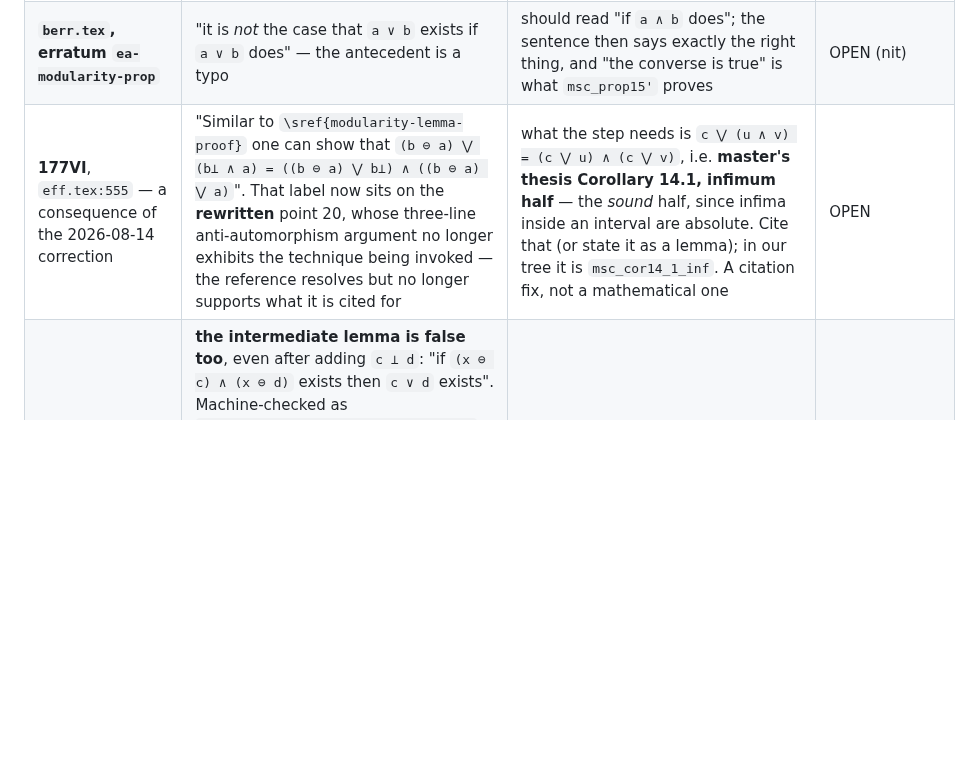
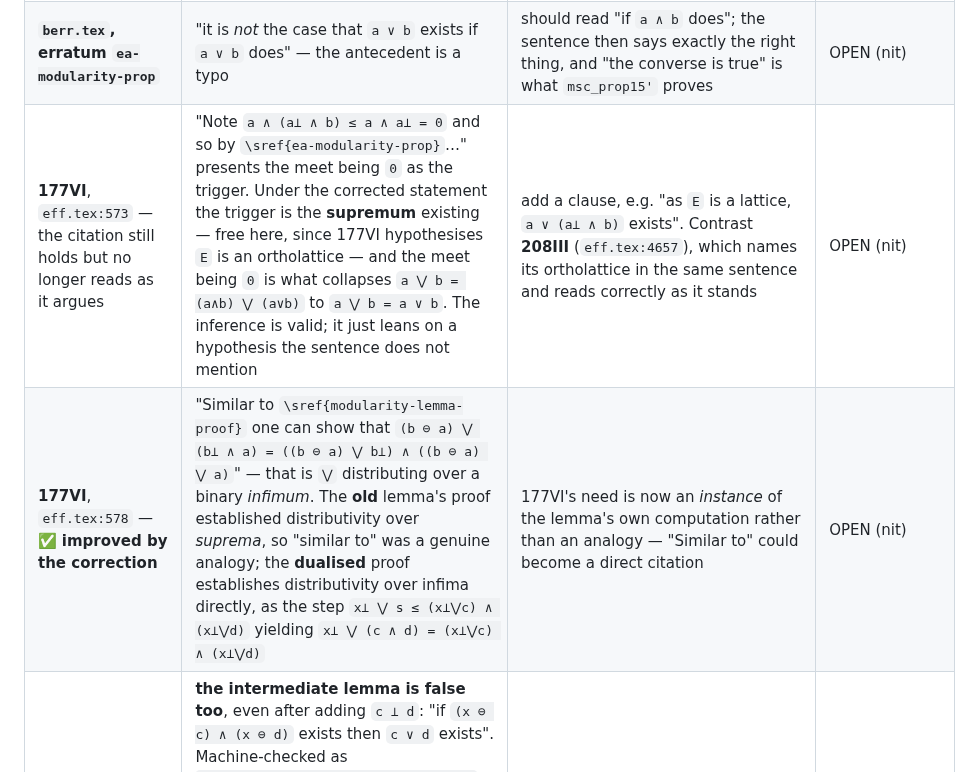
Before and after one commit to westerbaan/theses, a Markdown page: lean/ERRATA.md, the part around the change. GitHub-like rendering; blank space fills up the shorter version.

Commit message:
All references to 177Ia remain valid after the correction; one improved
Checked both \sref{ea-modularity-prop} sites and the \sref{modularity-lemma-proof}
site against the corrected statement.

208III (eff.tex:4657) reads correctly as it stands: it names "as SPred X is an
ortholattice" in the same sentence, and that is exactly what now supplies the
hypothesis, the supremum's existence.

177VI (eff.tex:573) is valid but no longer reads as it argues.  It presents the
meet being 0 as the trigger; under the corrected statement the trigger is the
SUPREMUM existing -- free, since 177VI hypothesises E is an ortholattice one
point earlier -- and the meet being 0 is what collapses the identity to
a (+) b = a v b.  A clause naming the lattice would restore the reading.

And eff.tex:578 is now BETTER than before.  "Similar to modularity-lemma-proof
one can show that (b (-) a) (+) (b^perp ^ a) = ((b (-) a) (+) b^perp) ^
((b (-) a) (+) a)" is the partial sum distributing over a binary INFIMUM.  The
old lemma's proof established distributivity over SUPREMA, so "similar to" was
a genuine analogy; the dualised proof establishes distributivity over infima
directly -- it is the step x^perp (+) s <= (x^perp (+) c) ^ (x^perp (+) d)
yielding x^perp (+) (c ^ d) = (x^perp (+) c) ^ (x^perp (+) d).  So 177VI's need
is now an instance of the lemma's own computation, and "Similar to" could
become a direct citation.

The previous 177VI row, written when the lemma had been deleted and warning
that the citation no longer supported what it was cited for, is obsolete and is
replaced.

Co-Authored-By: Claude Opus 5 (1M context) <noreply@anthropic.com>
Claude-Session: https://claude.ai/code/session_01AAVNhZNYdfF67S69bFZHu1

```diff
--- a/lean/ERRATA.md
+++ b/lean/ERRATA.md
@@ -97,7 +97,8 @@ time the sources are edited.
 | **177Ia** — ⚠️ **the author's correction of 2026-08-14 (`a13ddd3`) does not fix it** | the new proof replaces the false lemma with the master's-thesis argument: "`x ↦ x ⊖ y` is an order anti-automorphism of `{x ; x ≤ y}`, hence it turns infima into suprema and vice versa", concluding from `a ∧ b = ((a ⋁ b) ⊖ b) ∧ ((a ⋁ b) ⊖ a)` that "we know `b ∨ a` exists". **The anti-automorphism is of `↓(a ⋁ b)`, so it yields the join computed *in that interval*, not in `E`** — and promoting it is exactly the step the old proof got wrong. In the Wright triangle, `a₁ ∨ a₂` *does* exist below `a₁ ⋁ a₂` (it is `a₁ ⋁ a₂` itself), while in `E` the incomparable upper bound `a₃ᵖ` makes the join fail. Since the Proposition is false, no proof of it can be correct | the statement must change, not the proof: hypothesise that `a ∨ b` exists (see the row above). The same argument appears in the new `berr.tex` erratum keyed `ea-modularity-prop`, which needs the same correction | OPEN |
 | **177Ia** — ✅ **the second correction (`280fa5b`) is right**, with two slips | the statement is now "if `a ∨ b` exists … then `a ∧ b` exists as well", and the lemma is dualised to "if `(x ⊖ c) ∨ (x ⊖ d)` exists then `c ∧ d` exists and `(x ⊖ c) ∨ (x ⊖ d) = x ⊖ (c ∧ d)`". Both match what we proved (`msc_prop15'`, `dual_modularity_lemma`), and the load-bearing step is now sound: the bound `s` quantified over is a *lower* bound, so `s ≤ c ≤ x` and `x⊥ ⋁ s` is defined | **slip 1 — one inequality should not have been flipped.** "Clearly `(x⊥ ⋁ c) ∧ (x⊥ ⋁ d) ≤ x⊥`" must read **`≥ x⊥`**: each of `x⊥ ⋁ c`, `x⊥ ⋁ d` is `≥ x⊥`, so `x⊥` is a *lower* bound of the pair and lies below their infimum. The very next line, `r := ((x⊥⋁c) ∧ (x⊥⋁d)) ⊖ x⊥`, is only defined under `≥`, so the rest of the proof already assumes the corrected direction | OPEN |
 | **`berr.tex`, erratum `ea-modularity-prop`** | "it is *not* the case that `a ∨ b` exists if `a ∨ b` does" — the antecedent is a typo | should read "if `a ∧ b` does"; the sentence then says exactly the right thing, and "the converse is true" is what `msc_prop15'` proves | OPEN (nit) |
-| **177VI**, `eff.tex:555` — a consequence of the 2026-08-14 correction | "Similar to `\sref{modularity-lemma-proof}` one can show that `(b ⊖ a) ⋁ (b⊥ ∧ a) = ((b ⊖ a) ⋁ b⊥) ∧ ((b ⊖ a) ⋁ a)`". That label now sits on the **rewritten** point 20, whose three-line anti-automorphism argument no longer exhibits the technique being invoked — the reference resolves but no longer supports what it is cited for | what the step needs is `c ⋁ (u ∧ v) = (c ⋁ u) ∧ (c ⋁ v)`, i.e. **master's thesis Corollary 14.1, infimum half** — the *sound* half, since infima inside an interval are absolute. Cite that (or state it as a lemma); in our tree it is `msc_cor14_1_inf`. A citation fix, not a mathematical one | OPEN |
+| **177VI**, `eff.tex:573` — the citation still holds but no longer reads as it argues | "Note `a ∧ (a⊥ ∧ b) ≤ a ∧ a⊥ = 0` and so by `\sref{ea-modularity-prop}`…" presents the meet being `0` as the trigger. Under the corrected statement the trigger is the **supremum** existing — free here, since 177VI hypothesises `E` is an ortholattice — and the meet being `0` is what collapses `a ⋁ b = (a∧b) ⋁ (a∨b)` to `a ⋁ b = a ∨ b`. The inference is valid; it just leans on a hypothesis the sentence does not mention | add a clause, e.g. "as `E` is a lattice, `a ∨ (a⊥ ∧ b)` exists". Contrast **208III** (`eff.tex:4657`), which names its ortholattice in the same sentence and reads correctly as it stands | OPEN (nit) |
+| **177VI**, `eff.tex:578` — ✅ **improved by the correction** | "Similar to `\sref{modularity-lemma-proof}` one can show that `(b ⊖ a) ⋁ (b⊥ ∧ a) = ((b ⊖ a) ⋁ b⊥) ∧ ((b ⊖ a) ⋁ a)`" — that is `⋁` distributing over a binary *infimum*. The **old** lemma's proof established distributivity over *suprema*, so "similar to" was a genuine analogy; the **dualised** proof establishes distributivity over infima directly, as the step `x⊥ ⋁ s ≤ (x⊥⋁c) ∧ (x⊥⋁d)` yielding `x⊥ ⋁ (c ∧ d) = (x⊥⋁c) ∧ (x⊥⋁d)` | 177VI's need is now an *instance* of the lemma's own computation rather than an analogy — "Similar to" could become a direct citation | OPEN (nit) |
 | **177Ia**, points 20/30 (`modularity-lemma-proof`) | **the intermediate lemma is false too**, even after adding `c ⊥ d`: "if `(x ⊖ c) ∧ (x ⊖ d)` exists then `c ∨ d` exists". Machine-checked as `WrightTriangle.not_modularity_lemma` (take `x = a₁ ⋁ a₂`, `c = a₁`, `d = a₂`: `x ⊖ c = a₂`, `x ⊖ d = a₁`, infimum `0`, no join). Without `c ⊥ d` it already fails in the even-cardinality subsets of `{1,…,6}`: `x = {1,2,3,4}`, `c = {1,2}`, `d = {1,3}` give `(x⊖c) ∧ (x⊖d) = 0` while `{1,2,3,5}` is an upper bound of `c, d` not below `x`. The printed proof's flaw is visible in its last step: it takes an arbitrary upper bound `s` of `c, d` and forms `x⊥ ⋁ s`, which is defined only when `s ≤ x` | the lemma is sound *below `x`*: it does give the least upper bound among elements `≼ x` (formalised as `msc_cor14_2_sup_below`). Any repair must supply the existence of `c ∨ d` from elsewhere | OPEN |
 | **177Ia**, points 20/30 — ✅ **the lemma is salvageable by dualisation** | the printed lemma is not wrong in *method*, only in *direction*. Swap infimum for supremum and it becomes true, with the thesis's own argument unchanged: **for `c, d ≼ x`, if `(x ⊖ c) ∨ (x ⊖ d)` exists then `c ∧ d` exists and `(x ⊖ c) ∨ (x ⊖ d) = x ⊖ (c ∧ d)`.** Proved as `dual_modularity_lemma` (`propext` only). The asymmetry is precisely the flawed last step: the argument quantifies over a bound `s` of `c, d` and forms `x⊥ ⋁ s`, which needs `s ≼ x` — an *upper* bound of `c, d` need not be below `x` (the Wright triangle), a *lower* bound satisfies `s ≼ c ≼ x` for free. Note the dual needs **no** `c ⊥ d` and no relation between `x` and `c ⋁ d`; via the involution `(·) ↦ x ⊖ (·)` of `↓x` it *is* the sound half of the master's thesis's Corollary 14.2 (`msc_cor14_2_inf`) | if 177Ia is restated with `a ∨ b` hypothesised (the row above), its proof can keep the lemma, dualised: at `x = a ⋁ b`, `c = a`, `d = b` the dual lemma yields exactly `msc_prop15'` (formalised as `msc_prop15'_of_dual`), of which it is a strict generalisation. So the repair is one word — "infimum" → "supremum" — in the lemma, plus the corresponding swap in the Proposition | OPEN |
 | **178III.1** | the uniqueness claim "(This is the only way to turn `[0,1]` into an effect monoid)" is asserted by citation only (`basmsc` prop. 41) | **no defect: it is true.** Now proved in Lean from the effect-monoid axioms alone — one-sided distributivity makes `y ↦ a ⊙ y` additive and monotone, and Cauchy's functional equation gives `a ⊙ y = a·y` | OPEN (informational) |
```
